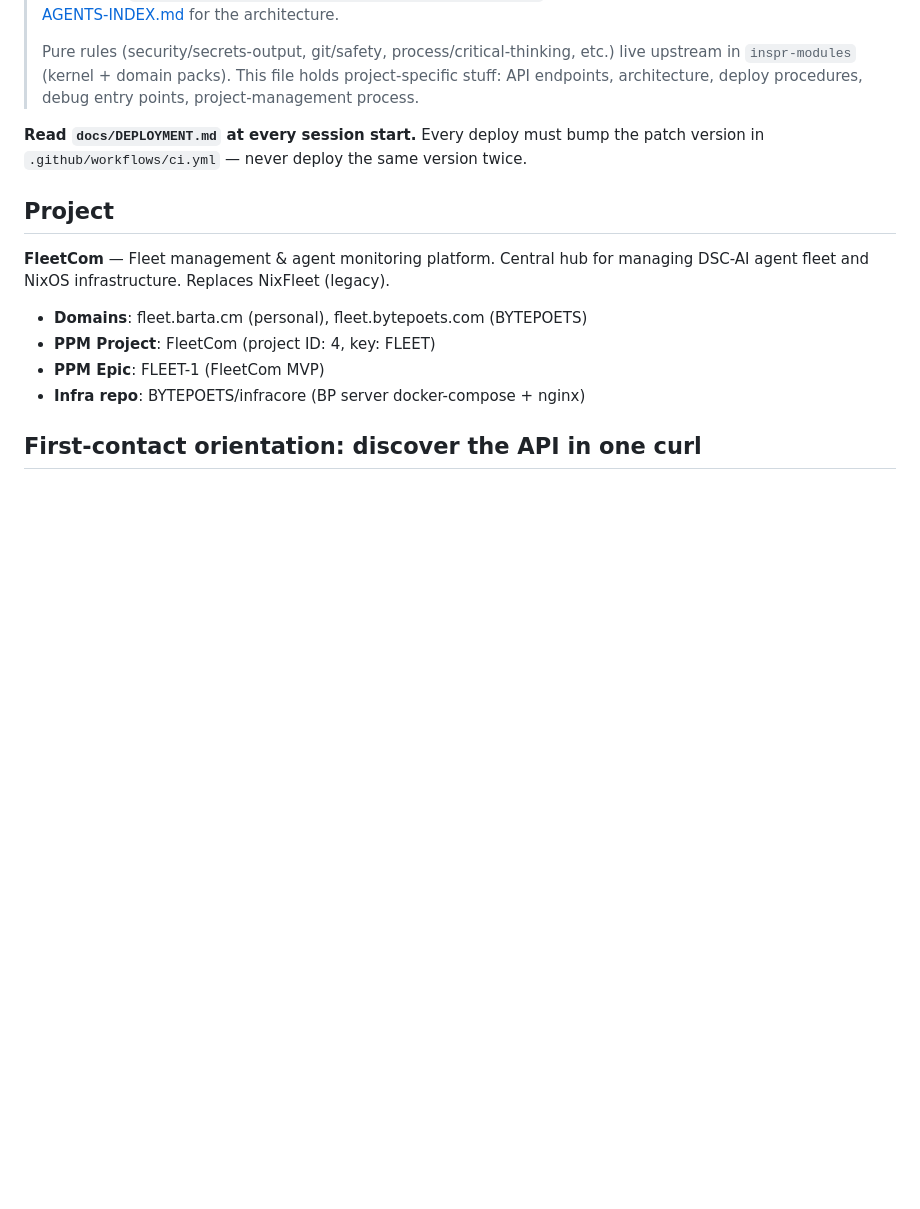
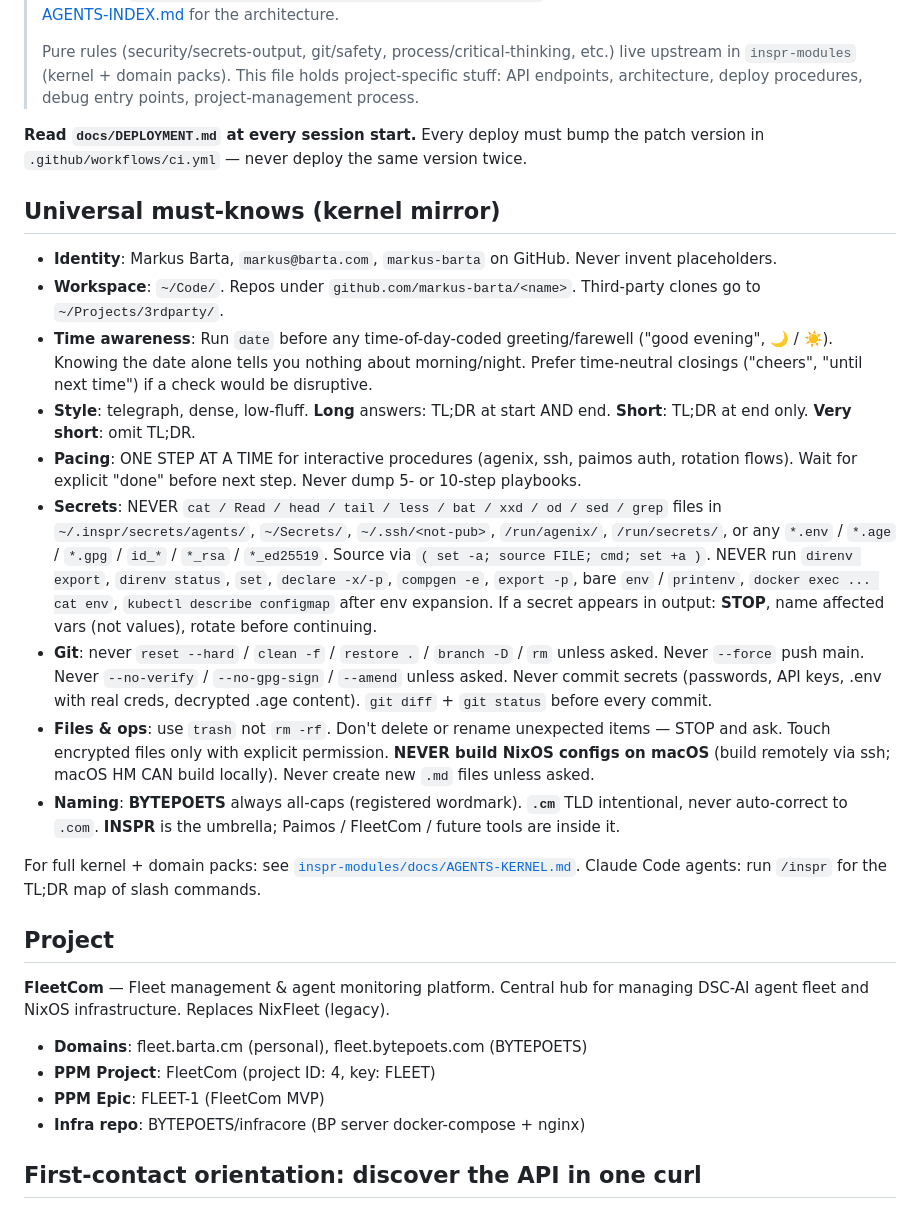
Before and after one commit to markus-barta/fleetcom, a Markdown page: AGENTS.md, the part around the change. GitHub-like rendering; blank space fills up the shorter version.

Commit message:
INSPR-191: kernel mirror in AGENTS.md for non-Claude-Code tools
Adds the irreducible-subset kernel mirror (~2.8k) to per-repo
AGENTS.md so tools that read AGENTS.md but not the kernel via
CLAUDE.md @-ref (Cursor, Aider, OpenCode, Codex CLI, Continue) get
the same critical safety + identity + time-awareness rules.

Mirror block bracketed by KERNEL-MIRROR-BEGIN/END HTML comments —
future-friendly for an Option-3 build script that auto-syncs from
inspr-modules/docs/AGENTS-KERNEL.md if drift becomes a problem.

Coverage subset:
- Identity (no placeholders)
- Workspace conventions
- Time awareness (the actual reason for INSPR-191)
- Telegraph style + TL;DR rules
- Pacing (one-step-at-a-time)
- Secret handling (never cat/Read, never env-resolving commands)
- Git safety irreversibles
- Files & ops (trash, no NixOS-on-macOS)
- Naming (BYTEPOETS all-caps, .cm TLD)

Drift management: edit upstream + bump submodule, then re-mirror by
hand. Subset is small enough that drift is easy to spot. Future
build script tracked as informal Option-3 follow-up if needed.

Cost: +2.8k per repo. fleetcom AGENTS.md now 26.2k → total auto-load
34.7k (still under 40k warning; INSPR-188 fleetcom split becomes
more relevant after this).

```diff
--- a/AGENTS.md
+++ b/AGENTS.md
@@ -9,6 +9,24 @@
 > Pure rules (security/secrets-output, git/safety, process/critical-thinking, etc.) live upstream in `inspr-modules` (kernel + domain packs). This file holds project-specific stuff: API endpoints, architecture, deploy procedures, debug entry points, project-management process.
 
 **Read `docs/DEPLOYMENT.md` at every session start.** Every deploy must bump the patch version in `.github/workflows/ci.yml` — never deploy the same version twice.
+
+<!-- KERNEL-MIRROR-BEGIN — auto-mirrored irreducible subset of inspr-modules/docs/AGENTS-KERNEL.md (INSPR-191). Edit upstream + bump submodule, then re-mirror here. For tools that read AGENTS.md but not the kernel via CLAUDE.md @-ref (Cursor, Aider, OpenCode, Codex CLI, Continue, etc.). -->
+
+## Universal must-knows (kernel mirror)
+
+- **Identity**: Markus Barta, `markus@barta.com`, `markus-barta` on GitHub. Never invent placeholders.
+- **Workspace**: `~/Code/`. Repos under `github.com/markus-barta/<name>`. Third-party clones go to `~/Projects/3rdparty/`.
+- **Time awareness**: Run `date` before any time-of-day-coded greeting/farewell ("good evening", 🌙 / ☀️). Knowing the date alone tells you nothing about morning/night. Prefer time-neutral closings ("cheers", "until next time") if a check would be disruptive.
+- **Style**: telegraph, dense, low-fluff. **Long** answers: TL;DR at start AND end. **Short**: TL;DR at end only. **Very short**: omit TL;DR.
+- **Pacing**: ONE STEP AT A TIME for interactive procedures (agenix, ssh, paimos auth, rotation flows). Wait for explicit "done" before next step. Never dump 5- or 10-step playbooks.
+- **Secrets**: NEVER `cat / Read / head / tail / less / bat / xxd / od / sed / grep` files in `~/.inspr/secrets/agents/`, `~/Secrets/`, `~/.ssh/<not-pub>`, `/run/agenix/`, `/run/secrets/`, or any `*.env` / `*.age` / `*.gpg` / `id_*` / `*_rsa` / `*_ed25519`. Source via `( set -a; source FILE; cmd; set +a )`. NEVER run `direnv export`, `direnv status`, `set`, `declare -x/-p`, `compgen -e`, `export -p`, bare `env` / `printenv`, `docker exec ... cat env`, `kubectl describe configmap` after env expansion. If a secret appears in output: **STOP**, name affected vars (not values), rotate before continuing.
+- **Git**: never `reset --hard` / `clean -f` / `restore .` / `branch -D` / `rm` unless asked. Never `--force` push main. Never `--no-verify` / `--no-gpg-sign` / `--amend` unless asked. Never commit secrets (passwords, API keys, .env with real creds, decrypted .age content). `git diff` + `git status` before every commit.
+- **Files & ops**: use `trash` not `rm -rf`. Don't delete or rename unexpected items — STOP and ask. Touch encrypted files only with explicit permission. **NEVER build NixOS configs on macOS** (build remotely via ssh; macOS HM CAN build locally). Never create new `.md` files unless asked.
+- **Naming**: **BYTEPOETS** always all-caps (registered wordmark). **`.cm`** TLD intentional, never auto-correct to `.com`. **INSPR** is the umbrella; Paimos / FleetCom / future tools are inside it.
+
+For full kernel + domain packs: see [`inspr-modules/docs/AGENTS-KERNEL.md`](https://github.com/markus-barta/inspr-modules/blob/main/docs/AGENTS-KERNEL.md). Claude Code agents: run `/inspr` for the TL;DR map of slash commands.
+
+<!-- KERNEL-MIRROR-END -->
 
 ## Project
 
```
